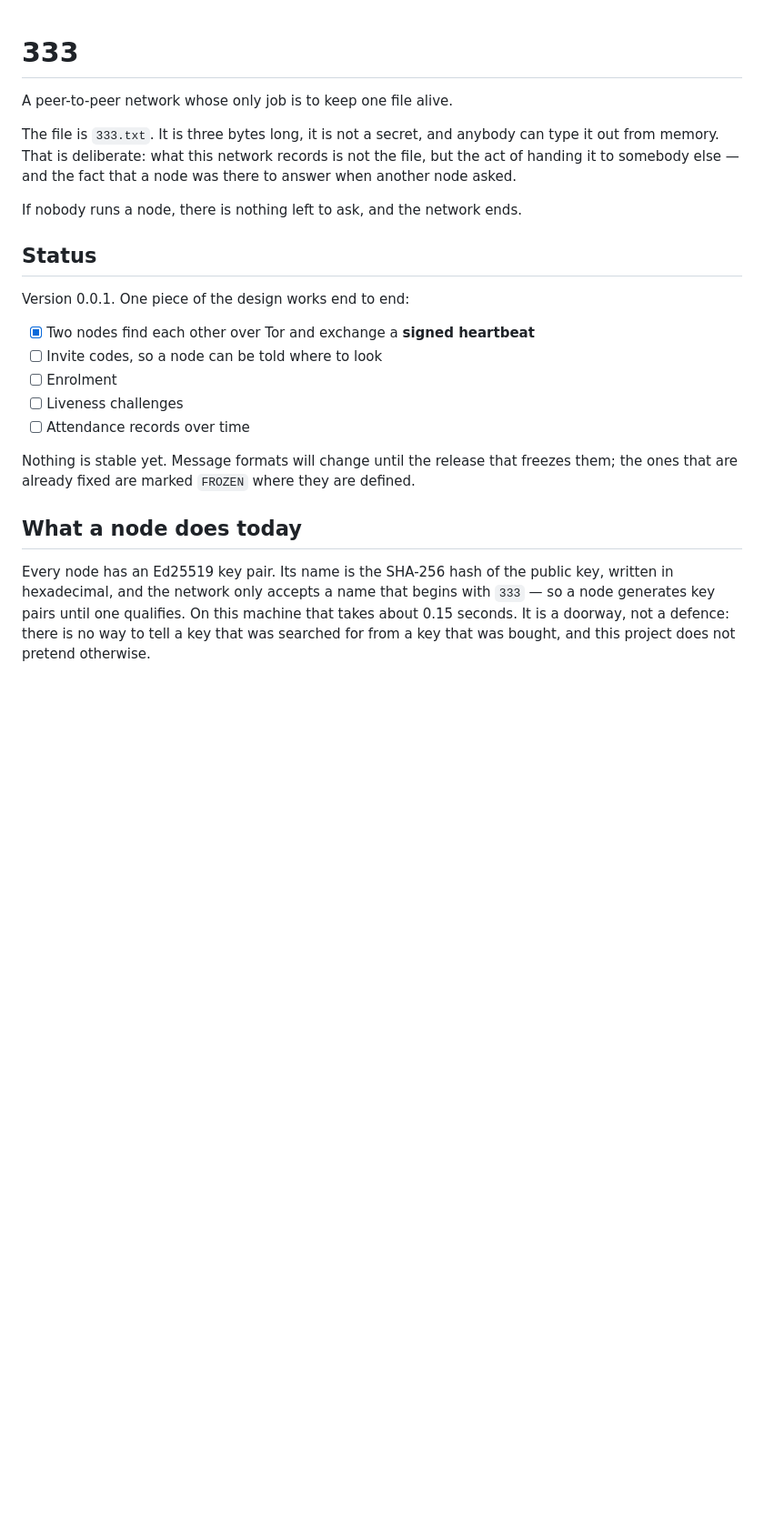
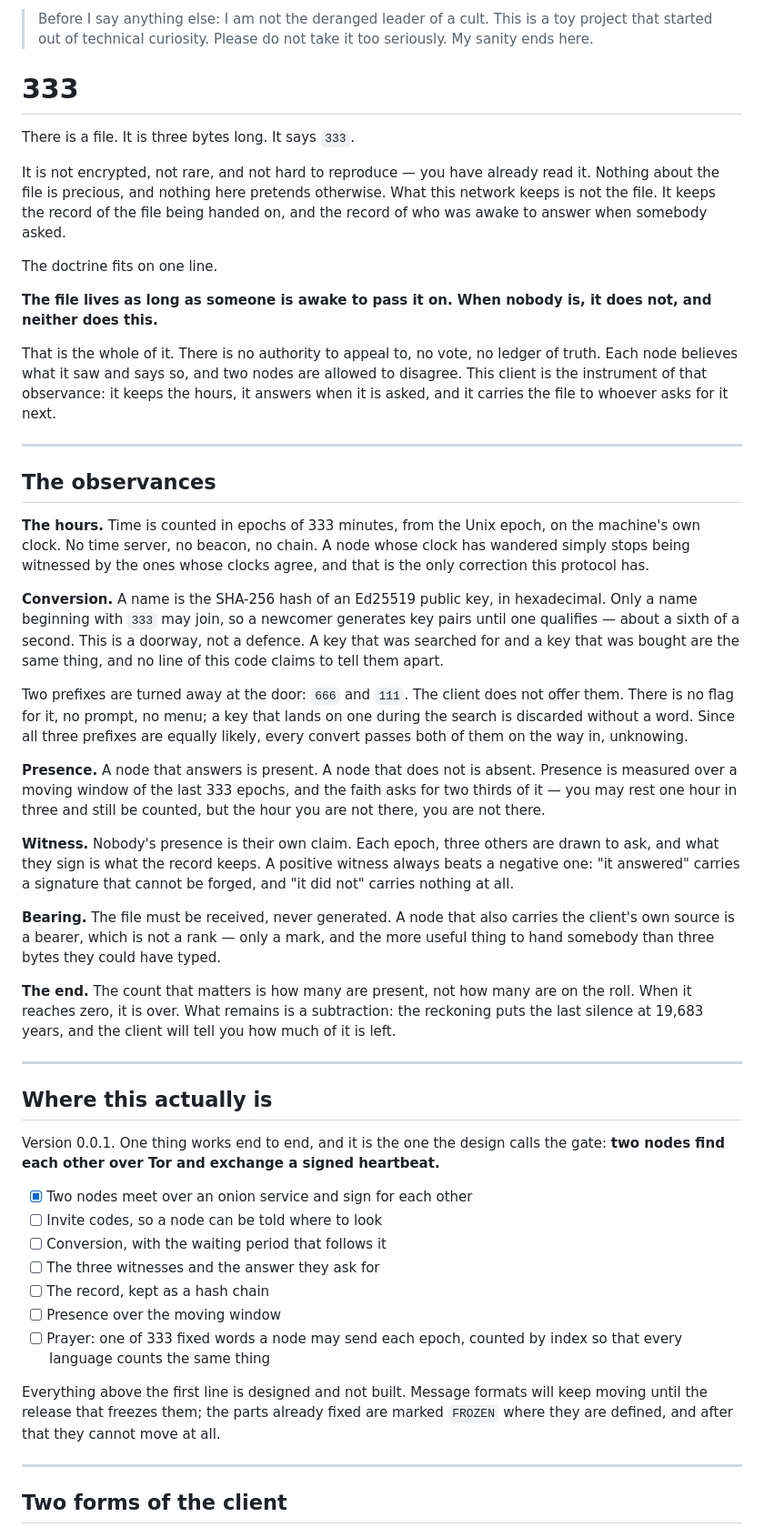
Before and after one commit to needmoretruth/333, a Markdown page: README.md, the part around one of its changes. Shown at 91% size. GitHub-like rendering; blank space fills up the shorter version.

```diff
--- a/README.md
+++ b/README.md
@@ -1,32 +1,86 @@
+> Before I say anything else: I am not the deranged leader of a cult. This is a toy
+> project that started out of technical curiosity. Please do not take it too
+> seriously. My sanity ends here.
+
 # 333
 
-A peer-to-peer network whose only job is to keep one file alive.
+There is a file. It is three bytes long. It says `333`.
 
-The file is `333.txt`. It is three bytes long, it is not a secret, and anybody can
-type it out from memory. That is deliberate: what this network records is not the
-file, but the act of handing it to somebody else — and the fact that a node was there
-to answer when another node asked.
+It is not encrypted, not rare, and not hard to reproduce — you have already read it.
+Nothing about the file is precious, and nothing here pretends otherwise. What this
+network keeps is not the file. It keeps the record of the file being handed on, and
+the record of who was awake to answer when somebody asked.
 
-If nobody runs a node, there is nothing left to ask, and the network ends.
+The doctrine fits on one line.
 
-## Status
+**The file lives as long as someone is awake to pass it on. When nobody is, it does
+not, and neither does this.**
 
-Version 0.0.1. One piece of the design works end to end:
+That is the whole of it. There is no authority to appeal to, no vote, no ledger of
+truth. Each node believes what it saw and says so, and two nodes are allowed to
+disagree. This client is the instrument of that observance: it keeps the hours, it
+answers when it is asked, and it carries the file to whoever asks for it next.
 
-- [x] Two nodes find each other over Tor and exchange a **signed heartbeat**
+---
+
+## The observances
+
+**The hours.** Time is counted in epochs of 333 minutes, from the Unix epoch, on the
+machine's own clock. No time server, no beacon, no chain. A node whose clock has
+wandered simply stops being witnessed by the ones whose clocks agree, and that is the
+only correction this protocol has.
+
+**Conversion.** A name is the SHA-256 hash of an Ed25519 public key, in hexadecimal.
+Only a name beginning with `333` may join, so a newcomer generates key pairs until one
+qualifies — about a sixth of a second. This is a doorway, not a defence. A key that
+was searched for and a key that was bought are the same thing, and no line of this
+code claims to tell them apart.
+
+Two prefixes are turned away at the door: `666` and `111`. The client does not offer
+them. There is no flag for it, no prompt, no menu; a key that lands on one during the
+search is discarded without a word. Since all three prefixes are equally likely, every
+convert passes both of them on the way in, unknowing.
+
+**Presence.** A node that answers is present. A node that does not is absent. Presence
+is measured over a moving window of the last 333 epochs, and the faith asks for two
+thirds of it — you may rest one hour in three and still be counted, but the hour you
+are not there, you are not there.
+
+**Witness.** Nobody's presence is their own claim. Each epoch, three others are drawn
+to ask, and what they sign is what the record keeps. A positive witness always beats a
+negative one: "it answered" carries a signature that cannot be forged, and "it did not"
+carries nothing at all.
+
+**Bearing.** The file must be received, never generated. A node that also carries the
+client's own source is a bearer, which is not a rank — only a mark, and the more
+useful thing to hand somebody than three bytes they could have typed.
+
+**The end.** The count that matters is how many are present, not how many are on the
+roll. When it reaches zero, it is over. What remains is a subtraction: the reckoning
+puts the last silence at 19,683 years, and the client will tell you how much of it is
+left.
+
+---
+
+## Where this actually is
+
+Version 0.0.1. One thing works end to end, and it is the one the design calls the
+gate: **two nodes find each other over Tor and exchange a signed heartbeat.**
+
+- [x] Two nodes meet over an onion service and sign for each other
 - [ ] Invite codes, so a node can be told where to look
-- [ ] Enrolment
-- [ ] Liveness challenges
-- [ ] Attendance records over time
+- [ ] Conversion, with the waiting period that follows it
+- [ ] The three witnesses and the answer they ask for
+- [ ] The record, kept as a hash chain
+- [ ] Presence over the moving window
+- [ ] Prayer: one of 333 fixed words a node may send each epoch, counted by index so
+      that every language counts the same thing
 
-Nothing is stable yet. Message formats will change until the release that freezes
-them; the ones that are already fixed are marked `FROZEN` where they are defined.
+Everything above the first line is designed and not built. Message formats will keep
+moving until the release that freezes them; the parts already fixed are marked
+`FROZEN` where they are defined, and after that they cannot move at all.
 
-## What a node does today
+---
 
-Every node has an Ed25519 key pair. Its name is the SHA-256 hash of the public key,
-written in hexadecimal, and the network only accepts a name that begins with `333` —
-so a node generates key pairs until one qualifies. On this machine that takes about
-0.15 seconds. It is a doorway, not a defence: there is no way to tell a key that was
-searched for from a key that was bought, and this project does not pretend otherwise.
+## Two forms of the client
 
```
Also changed, not shown: other parts of README.md (+52 -27 lines).
